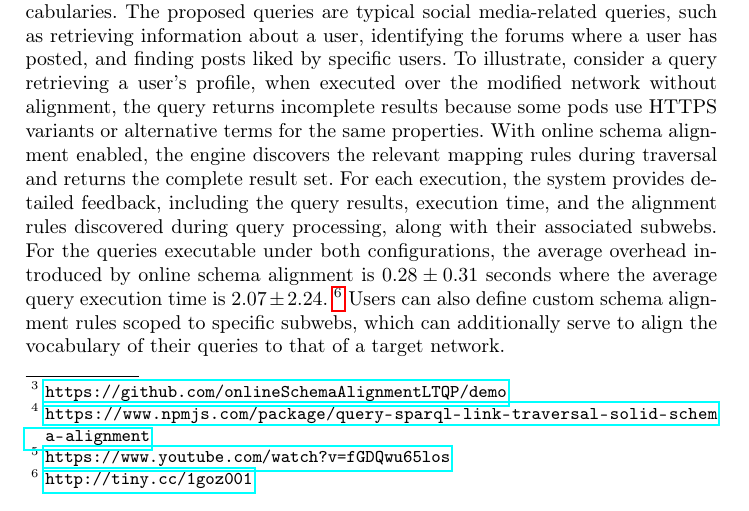
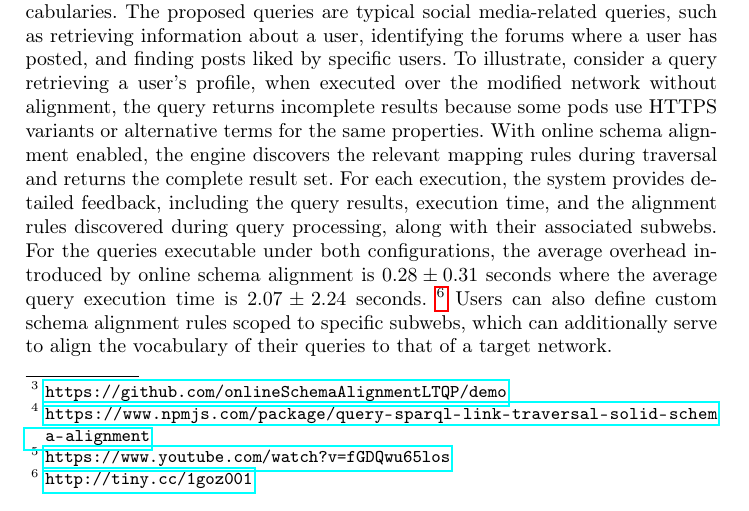
Before and after one commit to constraintAutomaton/Online-Schema-Alignment-for-Link-Traversal-Queries-in-Decentralized-Knowledge-Graphs, a LaTeX paper (main.tex, which reads section/demo.tex): part of page 3 of 4, cut so that both start at the same text. Compiled offline with pdfLaTeX.

Commit message:
fix a typo

```diff
--- a/section/demo.tex
+++ b/section/demo.tex
@@ -14,7 +14,7 @@ The proposed queries are typical social media-related queries, such as retrievin
 To illustrate, consider a query retrieving a user's profile, when executed over the modified network without alignment, the query returns incomplete results because some pods use HTTPS variants or alternative terms for the same properties.
 With online schema alignment enabled, the engine discovers the relevant mapping rules during traversal and returns the complete result set.
 For each execution, the system provides detailed feedback, including the query results, execution time, and the alignment rules discovered during query processing, along with their associated subwebs.
-For the queries executable under both configurations, the average overhead introduced by online schema alignment is $0.28 \pm 0.31$ seconds where the average query execution time is $2.07 \pm 2.24$.~\footnote{\url{http://tiny.cc/1goz001}}
+For the queries executable under both configurations, the average overhead introduced by online schema alignment is $0.28 \pm 0.31$ seconds where the average query execution time is $2.07 \pm 2.24$ seconds.~\footnote{\url{http://tiny.cc/1goz001}}
 %Users can alternate between configurations to compare result completeness and observe the overhead introduced by schema alignment.
 Users can also define custom schema alignment rules scoped to specific subwebs, which can additionally serve to align the vocabulary of their queries to that of a target network.
 
```
